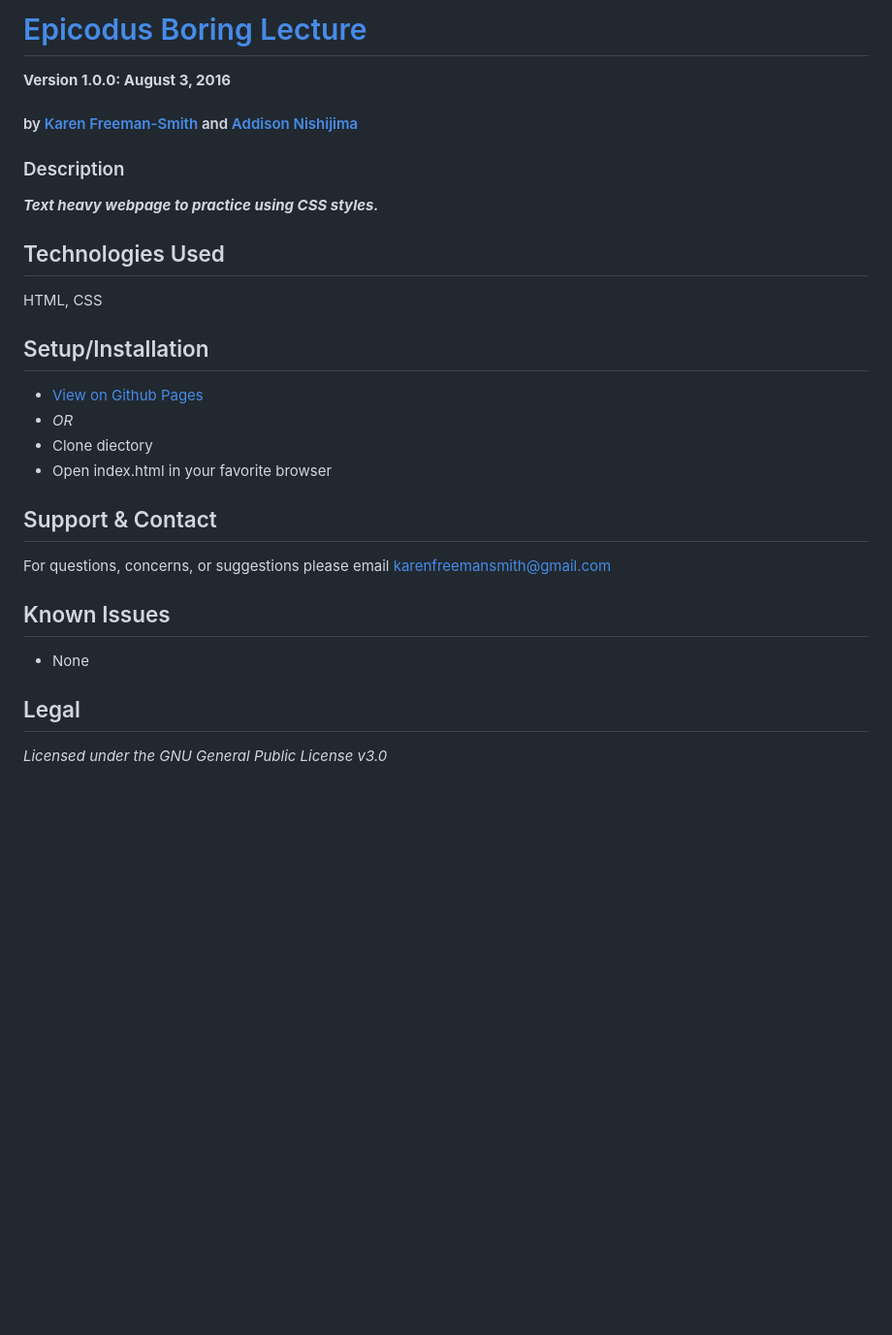
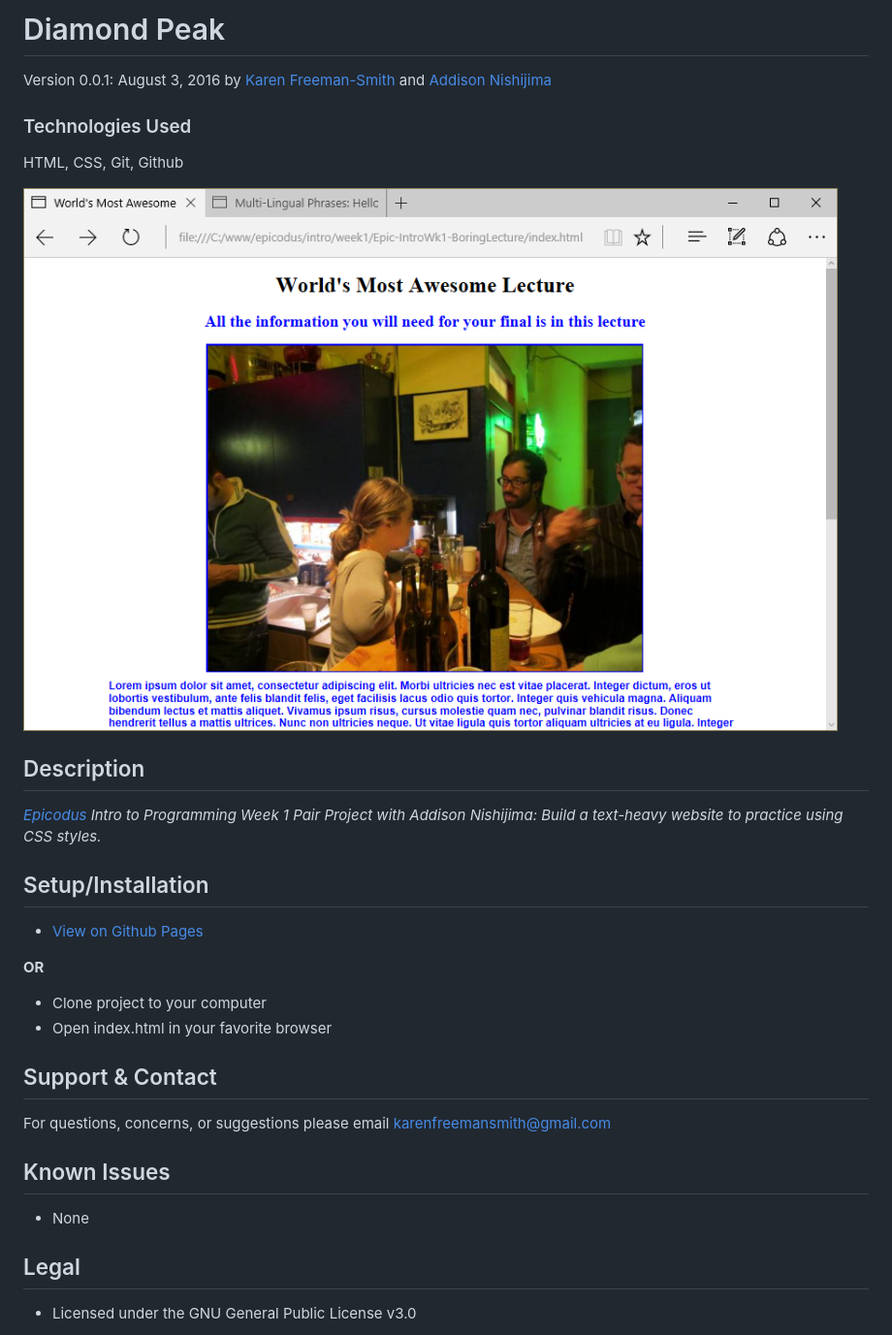
Before and after one commit to karenfreemansmith/Epic-IntroWk1-BoringLecture, a Markdown page: README.md, the part around the change printed below. Shown: that part at 97% size. Drawn GitHub-style; pictures changed too: screenshot.png (added); blank space fills up the shorter version.

Commit message:
cleanup project directory and README

```diff
--- a/README.md
+++ b/README.md
@@ -1,18 +1,20 @@
-# [Epicodus Boring Lecture](http://karenfreemansmith.github.io/epicodus-lecture)
+# Diamond Peak
+Version 0.0.1: August 3, 2016
+by [Karen Freeman-Smith](https://karenfreemansmith.github.io) and [Addison Nishijima](https://github.com/AddisonNishijima)
 
-__Version 1.0.0: August 3, 2016__
-#### by [Karen Freeman-Smith](http://karenfreemansmith.github.io) and [Addison Nishijima](https://github.com/AddisonNishijima)
+### Technologies Used
+HTML, CSS, Git, Github
 
-### Description
-__*Text heavy webpage to practice using CSS styles.*__
+![screenshot of project running](screenshot.png)
 
-## Technologies Used
-HTML, CSS
+## Description
+*[Epicodus](http://epicodus.com) Intro to Programming Week 1 Pair Project with Addison Nishijima: Build a text-heavy website to practice using CSS styles.*
 
 ## Setup/Installation
-* [View on Github Pages](https://karenfreemansmith.github.io/EpicIntroWk1-PetWebsite)
-* _OR_
-* Clone diectory
+* [View on Github Pages](https://karenfreemansmith.github.io/Epic-IntroWk1-BoringLecture)
+
+__OR__
+* Clone project to your computer
 * Open index.html in your favorite browser
 
 ## Support & Contact
@@ -22,5 +24,5 @@ For questions, concerns, or suggestions please email karenfreemansmith@gmail.com
 * None
 
 ## Legal
-*Licensed under the GNU General Public License v3.0*
+* Licensed under the GNU General Public License v3.0
 
```
Also changed, not shown: other parts of README.md (+1 -1 lines), 1 other file.
